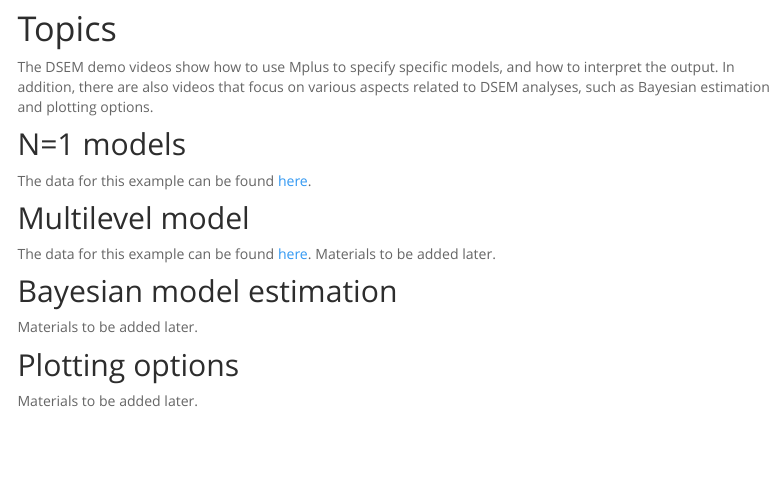
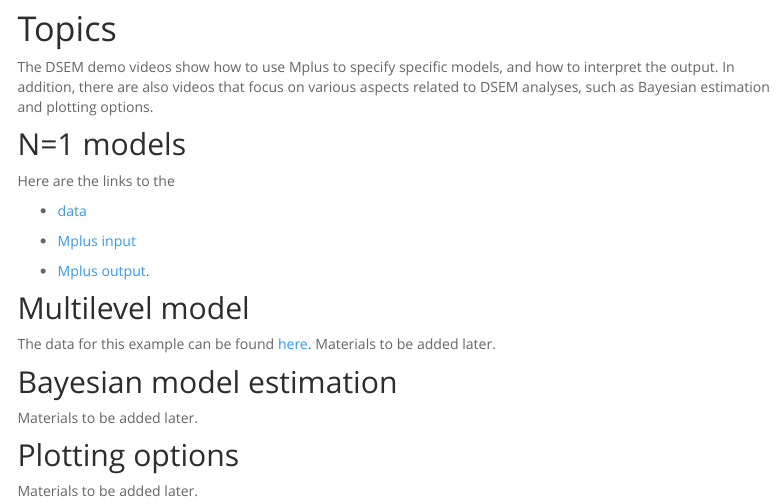
Before and after one commit to ellenhamaker/DSEM-demo-videos, an R Markdown document (index.Rmd): the page in a window 1100 px wide, from 440 px down. Rendered offline with R 4.5, knitr and Pandoc, with nearby package versions; menus at the side of the page are left out.

Commit message:
links for N=1

```diff
--- a/index.Rmd
+++ b/index.Rmd
@@ -35,7 +35,13 @@ More information about DSEM and how it was implemented in the software package M
 The DSEM demo videos show how to use Mplus to specify specific models, and how to interpret the output. In addition, there are also videos that focus on various aspects related to DSEM analyses, such as Bayesian estimation and plotting options.
 
 ## N=1 models
-The data for this example can be found  [here](https://ellenhamaker.github.io/DSEM-demo-videos/nis1model.htm).
+Here are the links to the
+
+* [data](https://ellenhamaker.github.io/DSEM-demo-videos/Nis1data.dat)
+
+* [Mplus input](https://ellenhamaker.github.io/DSEM-demo-videos/Nis1model.inp)
+
+* [Mplus output](https://ellenhamaker.github.io/DSEM-demo-videos/nis1model.htm).
 
 
 ## Multilevel model
```
Also changed, not shown: 1 other file.
